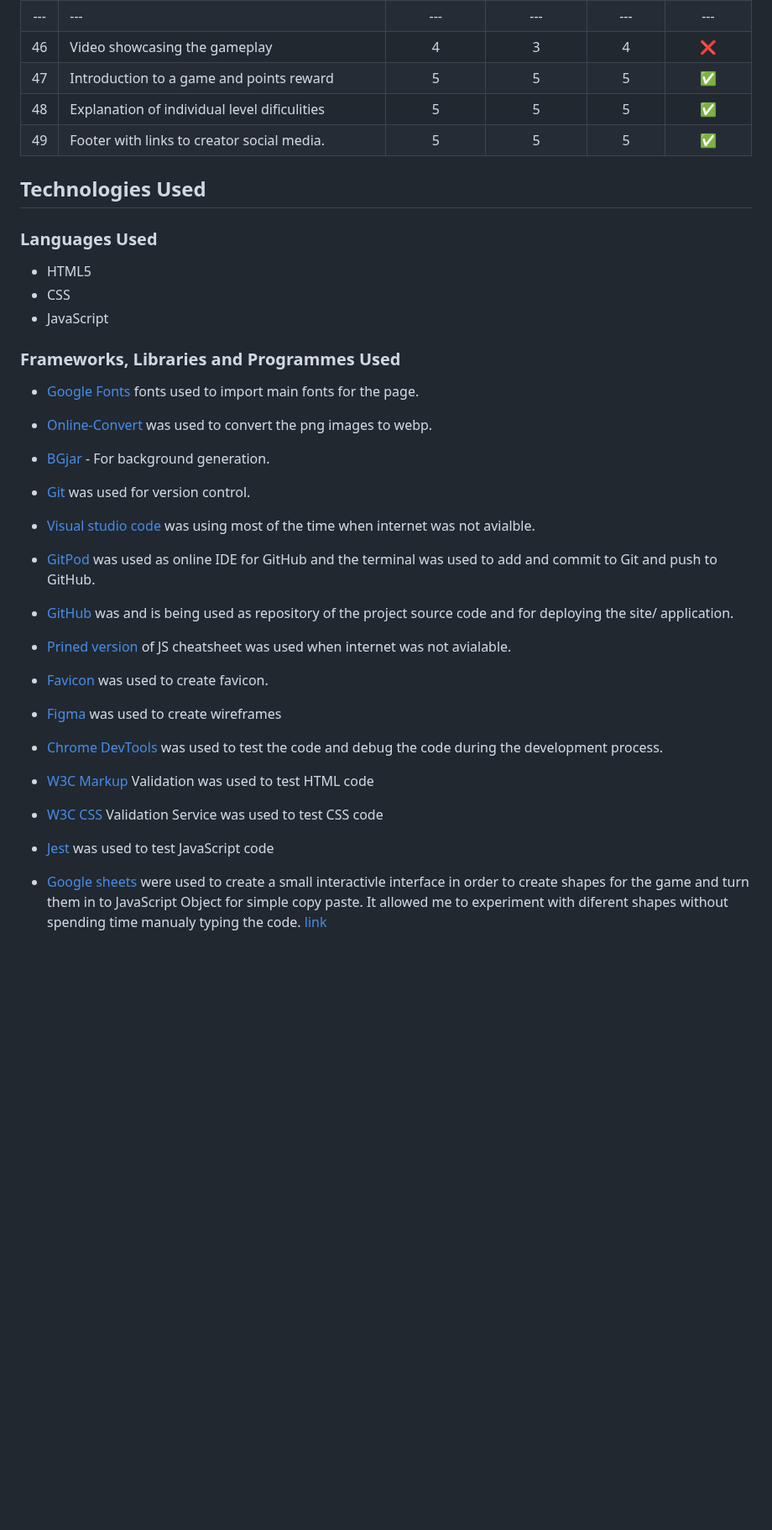
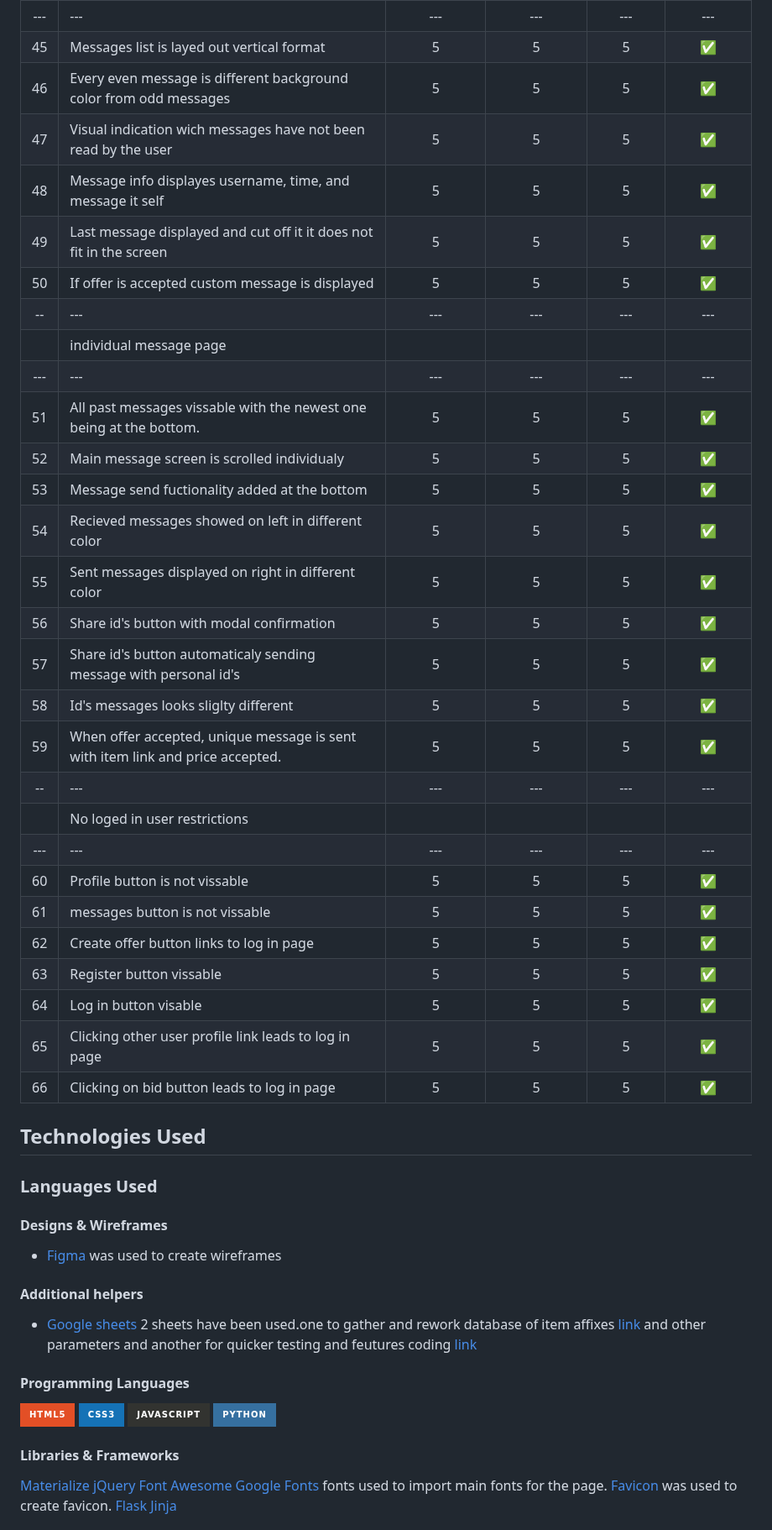
Before and after one commit to Erikas-Ramanauskas/Milestone-Project-3, a Markdown page: README.md, the part around one of its changes. Shown at 84% size. Rendered like a GitHub page; badges without logos; blank space fills up the shorter version.

```diff
--- a/README.md
+++ b/README.md
@@ -195,32 +202,61 @@ The website main purpose is to trade digital in game items using in game current
 | --- | --- | --- | --- | --- | --- |
-| 46 | Video showcasing the gameplay | 4 | 3 | 4 | ❌ |
-| 47 | Introduction to a game and points reward | 5 | 5 | 5 | ✅ |
-| 48 | Explanation of individual level dificulities | 5 | 5 | 5 | ✅ |
-| 49 | Footer with links to creator social media. | 5 | 5 | 5 | ✅ |
+| 45 | Messages list is layed out vertical format | 5 | 5 | 5 | ✅ |
+| 46 | Every even message is different background color from odd messages | 5 | 5 | 5 | ✅ |
+| 47 | Visual indication wich messages have not been read by the user | 5 | 5 | 5 | ✅ |
+| 48 | Message info displayes username, time, and message it self | 5 | 5 | 5 | ✅ |
+| 49 | Last message displayed and cut off it it does not fit in the screen | 5 | 5 | 5 | ✅ |
+| 50 | If offer is accepted custom message is displayed | 5 | 5 | 5 | ✅ |
+| -- | --- | --- | --- | --- | --- |
+| | individual message page | | | | |
+| --- | --- | --- | --- | --- | --- |
+| 51 | All past messages vissable with the newest one being at the bottom. | 5 | 5 | 5 | ✅ |
+| 52 | Main message screen is scrolled individualy | 5 | 5 | 5 | ✅ |
+| 53 | Message send fuctionality added at the bottom | 5 | 5 | 5 | ✅ |
+| 54 | Recieved messages showed on left in different color | 5 | 5 | 5 | ✅ |
+| 55 | Sent messages displayed on right in different color | 5 | 5 | 5 | ✅ |
+| 56 | Share id's button with modal confirmation | 5 | 5 | 5 | ✅ |
+| 57 | Share id's button automaticaly sending message with personal id's | 5 | 5 | 5 | ✅ |
+| 58 | Id's messages looks sliglty different | 5 | 5 | 5 | ✅ |
+| 59 | When offer accepted, unique message is sent with item link and price accepted. | 5 | 5 | 5 | ✅ |
+| -- | --- | --- | --- | --- | --- |
+| | No loged in user restrictions | | | | |
+| --- | --- | --- | --- | --- | --- |
+| 60 | Profile button is not vissable | 5 | 5 | 5 | ✅ |
+| 61 | messages button is not vissable | 5 | 5 | 5 | ✅ |
+| 62 | Create offer button links to log in page | 5 | 5 | 5 | ✅ |
+| 63 | Register button vissable | 5 | 5 | 5 | ✅ |
+| 64 | Log in button visable | 5 | 5 | 5 | ✅ |
+| 65 | Clicking other user profile link leads to log in page | 5 | 5 | 5 | ✅ |
+| 66 | Clicking on bid button leads to log in page | 5 | 5 | 5 | ✅ |
 
 ## Technologies Used
 
 ### Languages Used
 
-* HTML5
-* CSS
-* JavaScript
+#### Designs & Wireframes
 
-### Frameworks, Libraries and Programmes Used
+- [Figma](https://www.figma.com/) was used to create wireframes
 
-- [Google Fonts](https://fonts.google.com/) fonts used to import main fonts for the page.
-* [Online-Convert](https://image.online-convert.com/) was used to convert the png images to webp.
-* [BGjar](https://bgjar.com/curve-line) - For background generation.
-* [Git](https://git-scm.com/) was used for version control.
-* [Visual studio code](https://code.visualstudio.com/) was using most of the time when internet was not avialble.
-* [GitPod](https://gitpod.io/) was used as online IDE for GitHub and the terminal was used to add and commit to Git and push to GitHub.
-* [GitHub](https://github.com/) was and is being used as repository of the project source code and for deploying the site/ application.
-* [Prined version](https://websitesetup.org/javascript-cheat-sheet/) of JS cheatsheet was used when internet was not avialable.
-* [Favicon](https://favicon.io/favicon-converter/) was used to create favicon.
-* [Figma](https://www.figma.com/) was used to create wireframes
-* [Chrome DevTools](https://developer.chrome.com/docs/devtools/) was used to test the code and debug the code during the development process.
-* [W3C Markup](https://validator.w3.org/) Validation was used to test HTML code
-* [W3C CSS](https://jigsaw.w3.org/css-validator/) Validation Service was used to test CSS code
-* [Jest](https://jestjs.io/) was used to test JavaScript code
+#### Additional helpers
 
-* [Google sheets](https://drive.google.com/drive/u/0/folders/1_VxQCii04fFd1Zq0wxsbFM4VuxG_2guz) were used to create a small interactivle interface in order to create shapes for the game and turn them in to JavaScript Object for simple copy paste. It allowed me to experiment with diferent shapes without spending time manualy typing the code. [link](https://docs.google.com/spreadsheets/d/1rQbG19eHYj0ltU_YNrQAcVxWLgIqnsbVytKtXd3tatI/edit)
+- [Google sheets](https://drive.google.com/drive/folders/1OLCTh5KtMTvXfx9U45FlNVfcStfZ6Db5) 2 sheets have been used.one to gather and rework database of item affixes [link](https://docs.google.com/spreadsheets/d/13bXVxjCteAYxh9K5A2vyceVEUQsKByxaTxm2bozIFCs/edit?usp=drive_web&ouid=118192088859168429060)  and other parameters and another for quicker testing and feutures coding [link](https://docs.google.com/spreadsheets/d/1in7fgqgPXNS0XWtpCu7ox2mpkWDGmuAPJVuSlucCqfk/edit#gid=0)
+
+#### Programming Languages
+
+![HTML5](https://img.shields.io/badge/HTML5-E34F26?style=for-the-badge&logo=html5&logoColor=white)
+![CSS3](https://img.shields.io/badge/CSS3-1572B6?style=for-the-badge&logo=css3&logoColor=white)
+![JavaScript](https://img.shields.io/badge/JavaScript-323330?style=for-the-badge&logo=javascript&logoColor=F7DF1E)
+![Python](https://img.shields.io/badge/python-3670A0?style=for-the-badge&logo=python&logoColor=ffdd54)
+
+#### Libraries & Frameworks
+
+[Materialize](https://materializecss.com/navbar.html)
+[jQuery](https://img.shields.io/badge/jQuery-0769AD?style=for-the-badge&logo=jquery&logoColor=white)
+[Font Awesome](https://img.shields.io/badge/Font%20Awesome%20-%23339AF0.svg?&style=for-the-badge&logo=Font%20Awesome&logoColor=FFFFFF)
+[Google Fonts](https://fonts.google.com/) fonts used to import main fonts for the page.
+[Favicon](https://favicon.io/favicon-converter/) was used to create favicon.
+[Flask](https://flask.palletsprojects.com/en/2.3.x/)
+[Jinja](https://jinja.palletsprojects.com/en/3.1.x/)
+
+
+
```
Also changed, not shown: other parts of README.md (+92 -51 lines).
